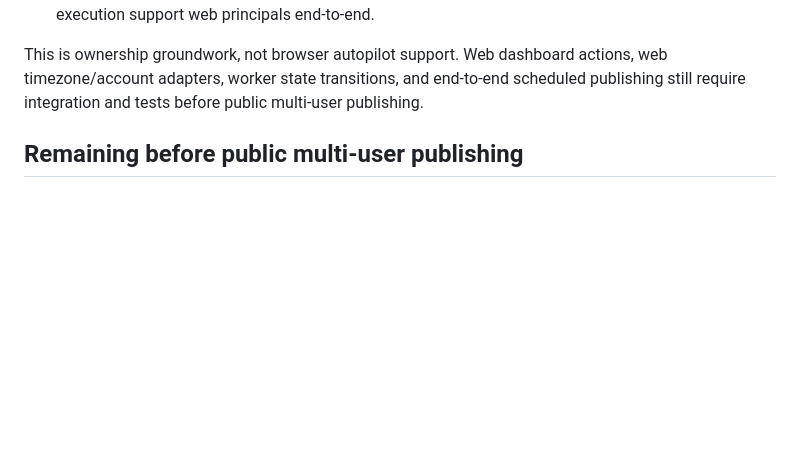
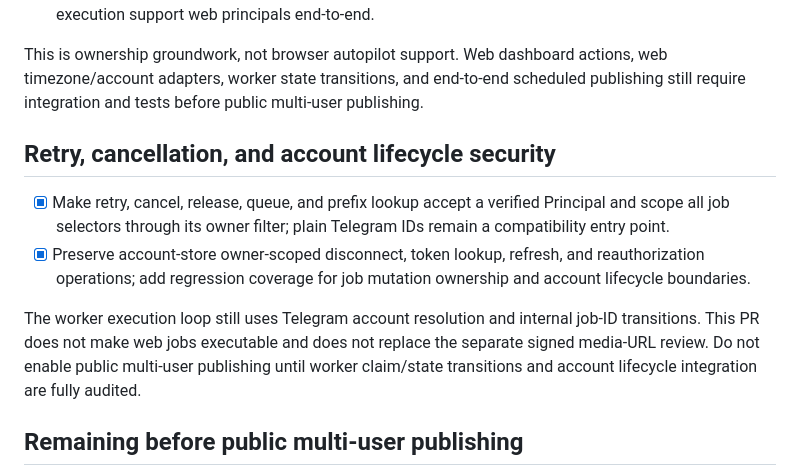
Before and after one commit to icecorporationlimited-dot/VIBEOS-Backend, a Markdown page: docs/WEB_MULTI_USER_ROLLOUT.md, the part around the change. GitHub-like rendering; blank space fills up the shorter version.

Commit message:
Document retry cancellation and account lifecycle security

```diff
--- a/docs/WEB_MULTI_USER_ROLLOUT.md
+++ b/docs/WEB_MULTI_USER_ROLLOUT.md
@@ -35,6 +35,13 @@ This remains Telegram-worker groundwork, not end-to-end web publishing support.
 
 This is ownership groundwork, not browser autopilot support. Web dashboard actions, web timezone/account adapters, worker state transitions, and end-to-end scheduled publishing still require integration and tests before public multi-user publishing.
 
+## Retry, cancellation, and account lifecycle security
+
+- [x] Make retry, cancel, release, queue, and prefix lookup accept a verified Principal and scope all job selectors through its owner filter; plain Telegram IDs remain a compatibility entry point.
+- [x] Preserve account-store owner-scoped disconnect, token lookup, refresh, and reauthorization operations; add regression coverage for job mutation ownership and account lifecycle boundaries.
+
+The worker execution loop still uses Telegram account resolution and internal job-ID transitions. This PR does not make web jobs executable and does not replace the separate signed media-URL review. Do not enable public multi-user publishing until worker claim/state transitions and account lifecycle integration are fully audited.
+
 ## Remaining before public multi-user publishing
 
 - [x] Add a browser Instagram OAuth flow bound to the authenticated web principal and a one-time browser state cookie.
```
